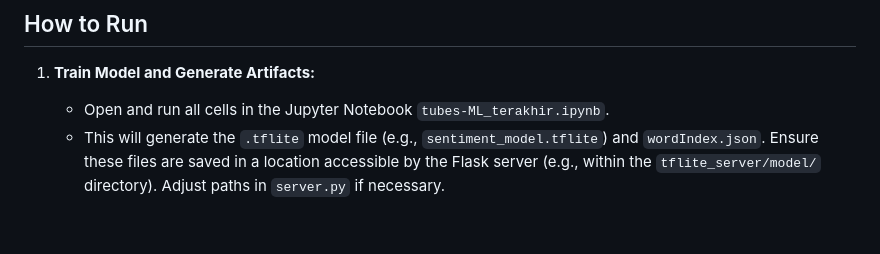
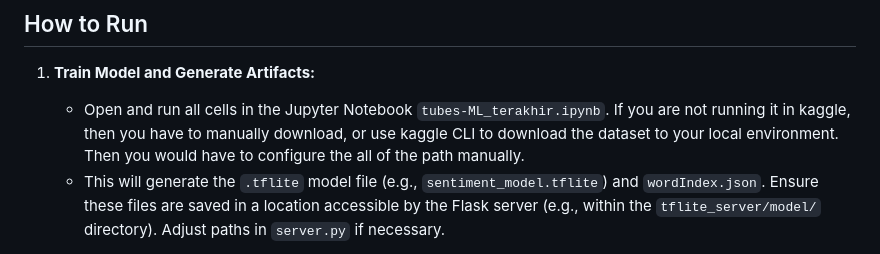
Before and after one commit to Rubricate12/TUBES_ML, a Markdown page: README.md, the part around the change. Drawn GitHub-style; blank space fills up the shorter version.

```diff
--- a/README.md
+++ b/README.md
@@ -115,7 +115,7 @@ Ensure you have Python 3.x installed. It is recommended to use a virtual environ
 ## How to Run
 
 1.  **Train Model and Generate Artifacts:**
-    * Open and run all cells in the Jupyter Notebook `tubes-ML_terakhir.ipynb`.
+    * Open and run all cells in the Jupyter Notebook `tubes-ML_terakhir.ipynb`. If you are not running it in kaggle, then you have to manually download, or  use kaggle CLI to download the dataset to your local environment. Then you would have to configure the all of the path manually.
     * This will generate the `.tflite` model file (e.g., `sentiment_model.tflite`) and `wordIndex.json`. Ensure these files are saved in a location accessible by the Flask server (e.g., within the `tflite_server/model/` directory). Adjust paths in `server.py` if necessary.
 
 2.  **Run Backend Flask Server:**
```
